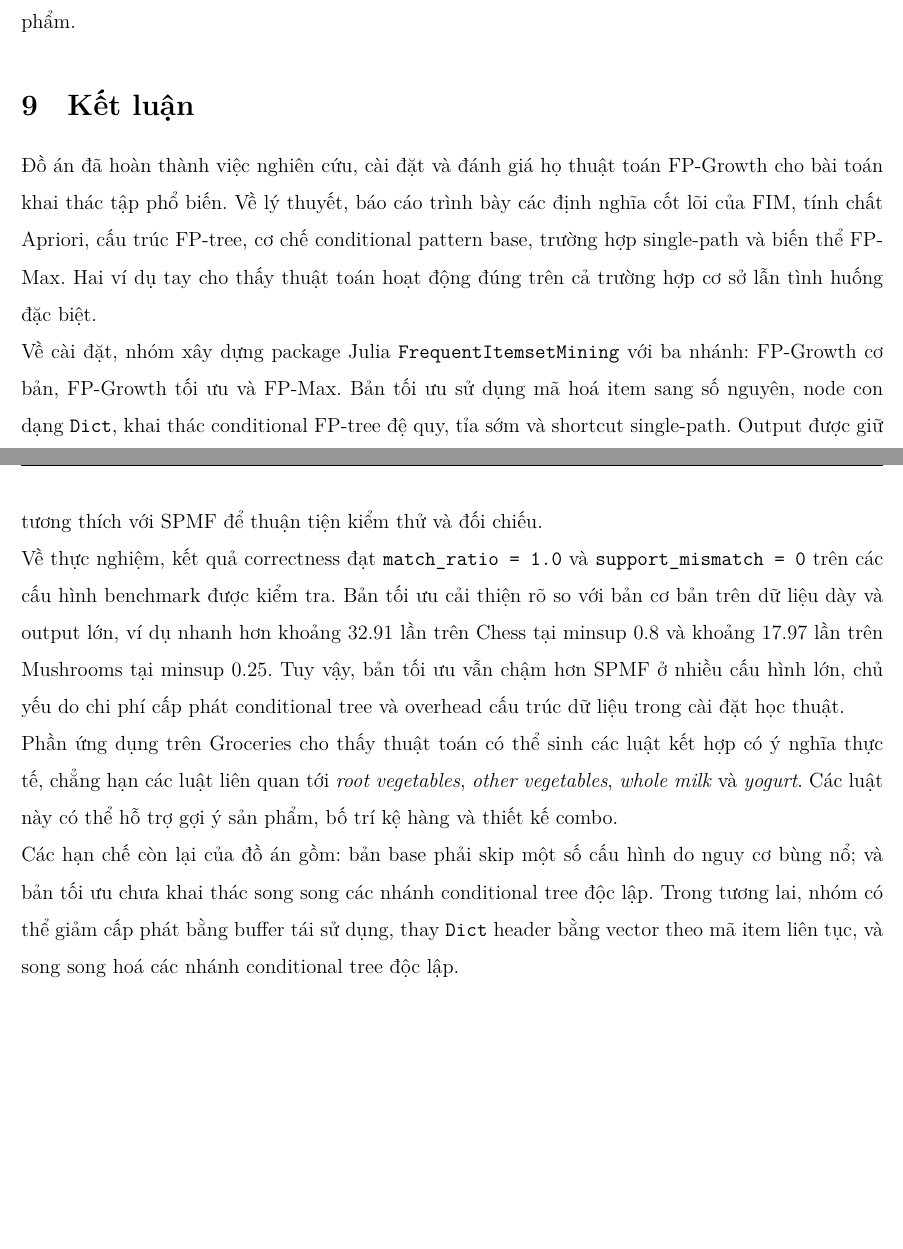
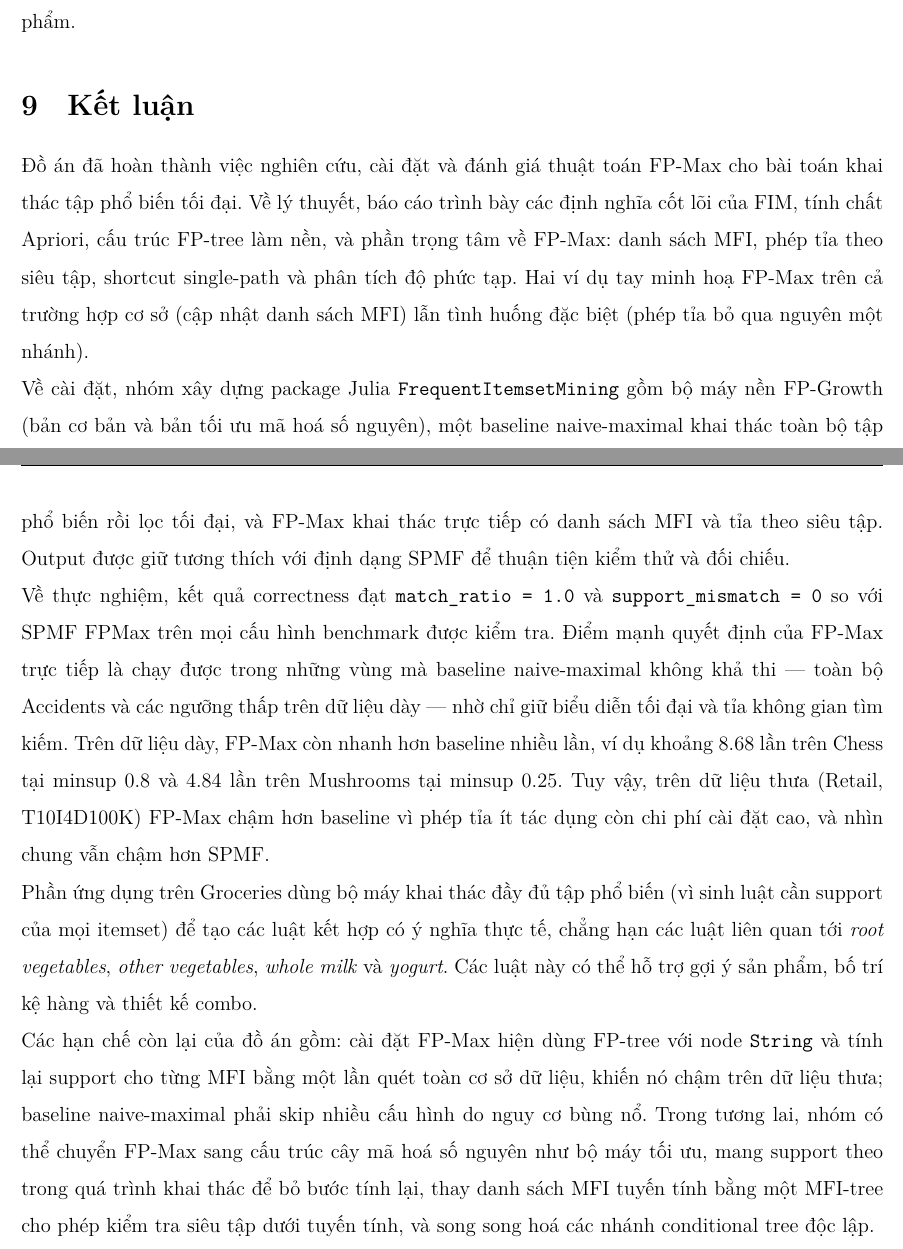
Before and after one commit to p1neapplechoco/dma-lab2, a LaTeX document (report/main.tex, which reads report/content/conclusion.tex): two parts of pages 38 and 39 of 44, joined at a grey line, cut so that both start at the same text, the shorter picture padded with empty space. Compiled offline with XeLaTeX.

Commit message:
docs(report): align conclusion + appendix to FPmax, rebuild PDF

```diff
--- a/report/content/conclusion.tex
+++ b/report/content/conclusion.tex
@@ -1,12 +1,12 @@
 \section{Kết luận}
 \label{sec:conclusion}
 
-Đồ án đã hoàn thành việc nghiên cứu, cài đặt và đánh giá họ thuật toán FP-Growth cho bài toán khai thác tập phổ biến. Về lý thuyết, báo cáo trình bày các định nghĩa cốt lõi của FIM, tính chất Apriori, cấu trúc FP-tree, cơ chế conditional pattern base, trường hợp single-path và biến thể FP-Max. Hai ví dụ tay cho thấy thuật toán hoạt động đúng trên cả trường hợp cơ sở lẫn tình huống đặc biệt.
+Đồ án đã hoàn thành việc nghiên cứu, cài đặt và đánh giá thuật toán FP-Max cho bài toán khai thác tập phổ biến tối đại. Về lý thuyết, báo cáo trình bày các định nghĩa cốt lõi của FIM, tính chất Apriori, cấu trúc FP-tree làm nền, và phần trọng tâm về FP-Max: danh sách MFI, phép tỉa theo siêu tập, shortcut single-path và phân tích độ phức tạp. Hai ví dụ tay minh hoạ FP-Max trên cả trường hợp cơ sở (cập nhật danh sách MFI) lẫn tình huống đặc biệt (phép tỉa bỏ qua nguyên một nhánh).
 
-Về cài đặt, nhóm xây dựng package Julia \texttt{FrequentItemsetMining} với ba nhánh: FP-Growth cơ bản, FP-Growth tối ưu và FP-Max. Bản tối ưu sử dụng mã hoá item sang số nguyên, node con dạng \texttt{Dict}, khai thác conditional FP-tree đệ quy, tỉa sớm và shortcut single-path. Output được giữ tương thích với SPMF để thuận tiện kiểm thử và đối chiếu.
+Về cài đặt, nhóm xây dựng package Julia \texttt{FrequentItemsetMining} gồm bộ máy nền FP-Growth (bản cơ bản và bản tối ưu mã hoá số nguyên), một baseline naive-maximal khai thác toàn bộ tập phổ biến rồi lọc tối đại, và FP-Max khai thác trực tiếp có danh sách MFI và tỉa theo siêu tập. Output được giữ tương thích với định dạng SPMF để thuận tiện kiểm thử và đối chiếu.
 
-Về thực nghiệm, kết quả correctness đạt \texttt{match\_ratio = 1.0} và \texttt{support\_mismatch = 0} trên các cấu hình benchmark được kiểm tra. Bản tối ưu cải thiện rõ so với bản cơ bản trên dữ liệu dày và output lớn, ví dụ nhanh hơn khoảng 32.91 lần trên Chess tại minsup $0.8$ và khoảng 17.97 lần trên Mushrooms tại minsup $0.25$. Tuy vậy, bản tối ưu vẫn chậm hơn SPMF ở nhiều cấu hình lớn, chủ yếu do chi phí cấp phát conditional tree và overhead cấu trúc dữ liệu trong cài đặt học thuật.
+Về thực nghiệm, kết quả correctness đạt \texttt{match\_ratio = 1.0} và \texttt{support\_mismatch = 0} so với SPMF FPMax trên mọi cấu hình benchmark được kiểm tra. Điểm mạnh quyết định của FP-Max trực tiếp là chạy được trong những vùng mà baseline naive-maximal không khả thi --- toàn bộ Accidents và các ngưỡng thấp trên dữ liệu dày --- nhờ chỉ giữ biểu diễn tối đại và tỉa không gian tìm kiếm. Trên dữ liệu dày, FP-Max còn nhanh hơn baseline nhiều lần, ví dụ khoảng 8.68 lần trên Chess tại minsup $0.8$ và 4.84 lần trên Mushrooms tại minsup $0.25$. Tuy vậy, trên dữ liệu thưa (Retail, T10I4D100K) FP-Max chậm hơn baseline vì phép tỉa ít tác dụng còn chi phí cài đặt cao, và nhìn chung vẫn chậm hơn SPMF.
 
-Phần ứng dụng trên Groceries cho thấy thuật toán có thể sinh các luật kết hợp có ý nghĩa thực tế, chẳng hạn các luật liên quan tới \textit{root vegetables}, \textit{other vegetables}, \textit{whole milk} và \textit{yogurt}. Các luật này có thể hỗ trợ gợi ý sản phẩm, bố trí kệ hàng và thiết kế combo.
+Phần ứng dụng trên Groceries dùng bộ máy khai thác đầy đủ tập phổ biến (vì sinh luật cần support của mọi itemset) để tạo các luật kết hợp có ý nghĩa thực tế, chẳng hạn các luật liên quan tới \textit{root vegetables}, \textit{other vegetables}, \textit{whole milk} và \textit{yogurt}. Các luật này có thể hỗ trợ gợi ý sản phẩm, bố trí kệ hàng và thiết kế combo.
 
-Các hạn chế còn lại của đồ án gồm: bản base phải skip một số cấu hình do nguy cơ bùng nổ; và bản tối ưu chưa khai thác song song các nhánh conditional tree độc lập. Trong tương lai, nhóm có thể giảm cấp phát bằng buffer tái sử dụng, thay \texttt{Dict} header bằng vector theo mã item liên tục, và song song hoá các nhánh conditional tree độc lập.
+Các hạn chế còn lại của đồ án gồm: cài đặt FP-Max hiện dùng FP-tree với node \texttt{String} và tính lại support cho từng MFI bằng một lần quét toàn cơ sở dữ liệu, khiến nó chậm trên dữ liệu thưa; baseline naive-maximal phải skip nhiều cấu hình do nguy cơ bùng nổ. Trong tương lai, nhóm có thể chuyển FP-Max sang cấu trúc cây mã hoá số nguyên như bộ máy tối ưu, mang support theo trong quá trình khai thác để bỏ bước tính lại, thay danh sách MFI tuyến tính bằng một MFI-tree cho phép kiểm tra siêu tập dưới tuyến tính, và song song hoá các nhánh conditional tree độc lập.
```
Also changed, not shown: report/appendix/appendix.tex (+4 -4 lines), docs/Report.pdf.
